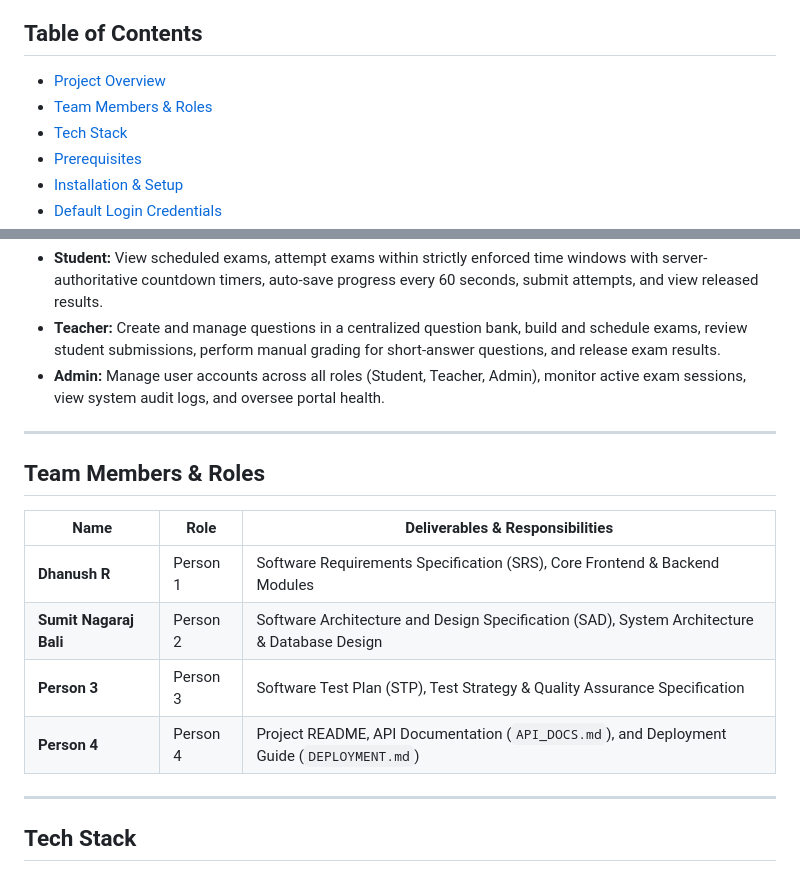
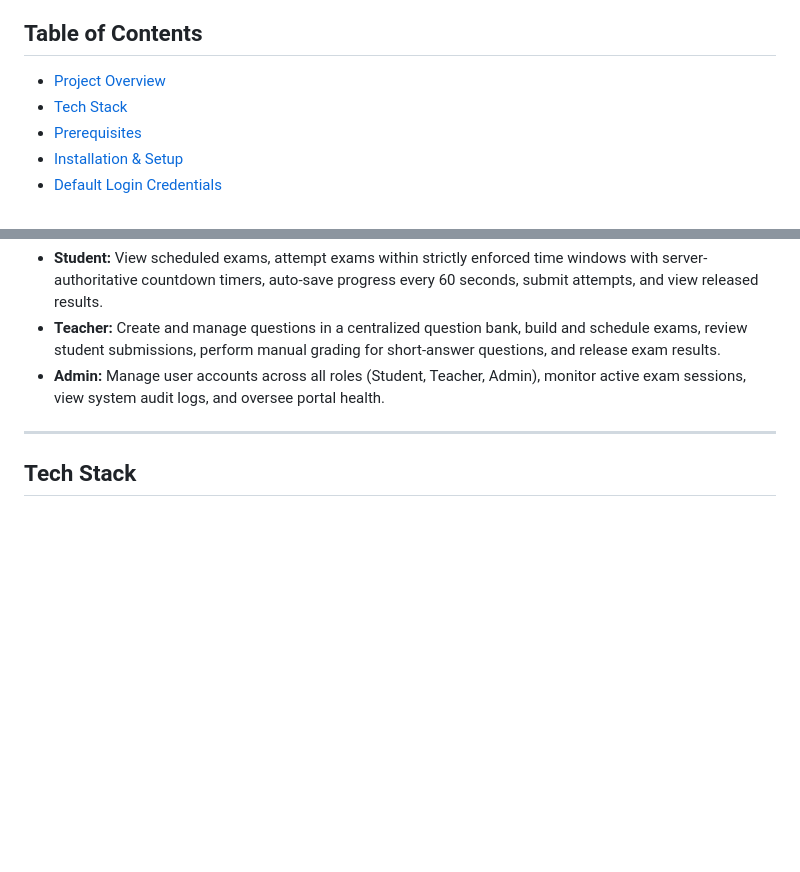
Before and after one commit to PES1UG24AM427-Dhanush-R/Online-Exam-Portal, a Markdown page: README.md, 2 parts joined by grey strips. GitHub-like rendering; blank space fills up the shorter version.

Commit message:
docs: update README to remove Team Members table

```diff
--- a/README.md
+++ b/README.md
@@ -7,7 +7,6 @@ A web-based platform for educational institutions to create, schedule, administe
 ## Table of Contents
 
 - [Project Overview](#project-overview)
-- [Team Members & Roles](#team-members--roles)
 - [Tech Stack](#tech-stack)
 - [Prerequisites](#prerequisites)
 - [Installation & Setup](#installation--setup)
@@ -26,17 +25,6 @@ The **Online Exam Portal** is a scalable, secure, three-tier web application des
 - **Student:** View scheduled exams, attempt exams within strictly enforced time windows with server-authoritative countdown timers, auto-save progress every 60 seconds, submit attempts, and view released results.
 - **Teacher:** Create and manage questions in a centralized question bank, build and schedule exams, review student submissions, perform manual grading for short-answer questions, and release exam results.
 - **Admin:** Manage user accounts across all roles (Student, Teacher, Admin), monitor active exam sessions, view system audit logs, and oversee portal health.
-
----
-
-## Team Members & Roles
-
-| Name | Role | Deliverables & Responsibilities |
-|---|---|---|
-| **Dhanush R** | Person 1 | Software Requirements Specification (SRS), Core Frontend & Backend Modules |
-| **Sumit Nagaraj Bali** | Person 2 | Software Architecture and Design Specification (SAD), System Architecture & Database Design |
-| **Person 3** | Person 3 | Software Test Plan (STP), Test Strategy & Quality Assurance Specification |
-| **Person 4** | Person 4 | Project README, API Documentation (`API_DOCS.md`), and Deployment Guide (`DEPLOYMENT.md`) |
 
 ---
 
```
